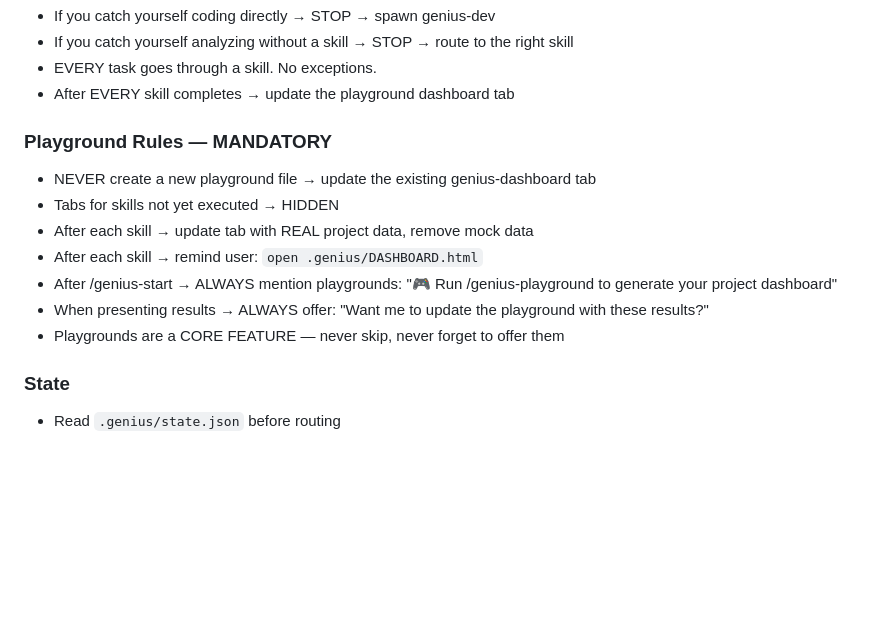
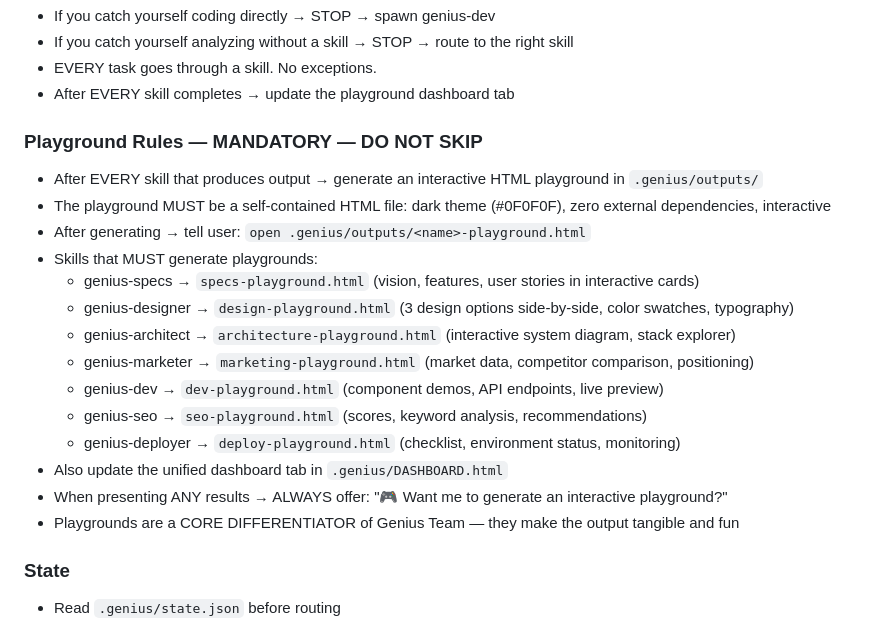
Before and after one commit to w-3-art/genius-team, a Markdown page: CLAUDE.md, the part around the change. GitHub-like rendering; blank space fills up the shorter version.

Commit message:
fix: v19 — MANDATORY playground generation for all skills
- CLAUDE.md: explicit list of which skill generates which playground HTML
- genius-designer: MUST generate design-playground.html with 3 options side-by-side
- Every skill that produces output → interactive HTML playground in .genius/outputs/
- Removed 'DO NOT launch separate HTML files' from designer (was blocking playgrounds)
- Playgrounds = core differentiator, never skip

```diff
--- a/CLAUDE.md
+++ b/CLAUDE.md
@@ -328,14 +328,21 @@ For EVERY user request, route to the appropriate skill:
 - EVERY task goes through a skill. No exceptions.
 - After EVERY skill completes → update the playground dashboard tab
 
-### Playground Rules — MANDATORY
-- NEVER create a new playground file → update the existing genius-dashboard tab
-- Tabs for skills not yet executed → HIDDEN
-- After each skill → update tab with REAL project data, remove mock data
-- After each skill → remind user: `open .genius/DASHBOARD.html`
-- After /genius-start → ALWAYS mention playgrounds: "🎮 Run /genius-playground to generate your project dashboard"
-- When presenting results → ALWAYS offer: "Want me to update the playground with these results?"
-- Playgrounds are a CORE FEATURE — never skip, never forget to offer them
+### Playground Rules — MANDATORY — DO NOT SKIP
+- After EVERY skill that produces output → generate an interactive HTML playground in `.genius/outputs/`
+- The playground MUST be a self-contained HTML file: dark theme (#0F0F0F), zero external dependencies, interactive
+- After generating → tell user: `open .genius/outputs/<name>-playground.html`
+- Skills that MUST generate playgrounds:
+  - genius-specs → `specs-playground.html` (vision, features, user stories in interactive cards)
+  - genius-designer → `design-playground.html` (3 design options side-by-side, color swatches, typography)
+  - genius-architect → `architecture-playground.html` (interactive system diagram, stack explorer)
+  - genius-marketer → `marketing-playground.html` (market data, competitor comparison, positioning)
+  - genius-dev → `dev-playground.html` (component demos, API endpoints, live preview)
+  - genius-seo → `seo-playground.html` (scores, keyword analysis, recommendations)
+  - genius-deployer → `deploy-playground.html` (checklist, environment status, monitoring)
+- Also update the unified dashboard tab in `.genius/DASHBOARD.html`
+- When presenting ANY results → ALWAYS offer: "🎮 Want me to generate an interactive playground?"
+- Playgrounds are a CORE DIFFERENTIATOR of Genius Team — they make the output tangible and fun
 
 ### State
 - Read `.genius/state.json` before routing
```
Also changed, not shown: 1 other file.
